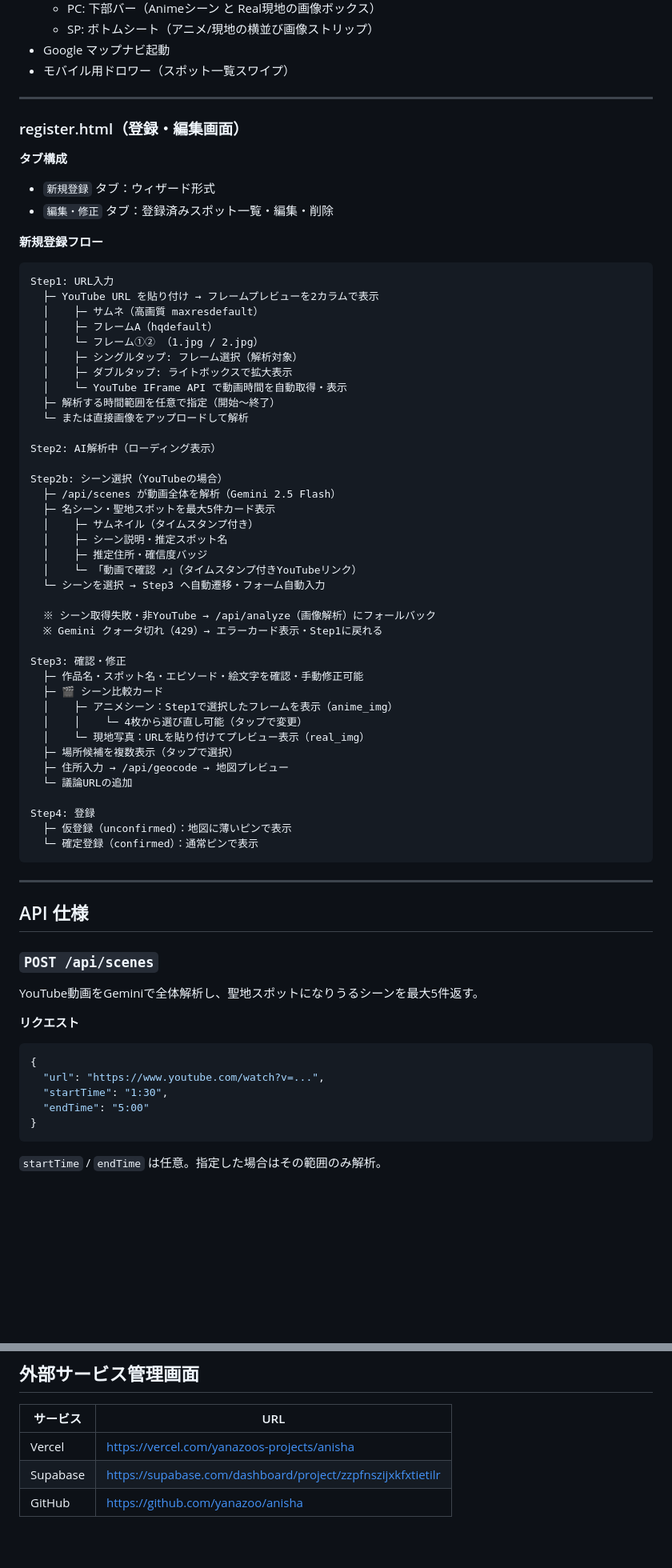
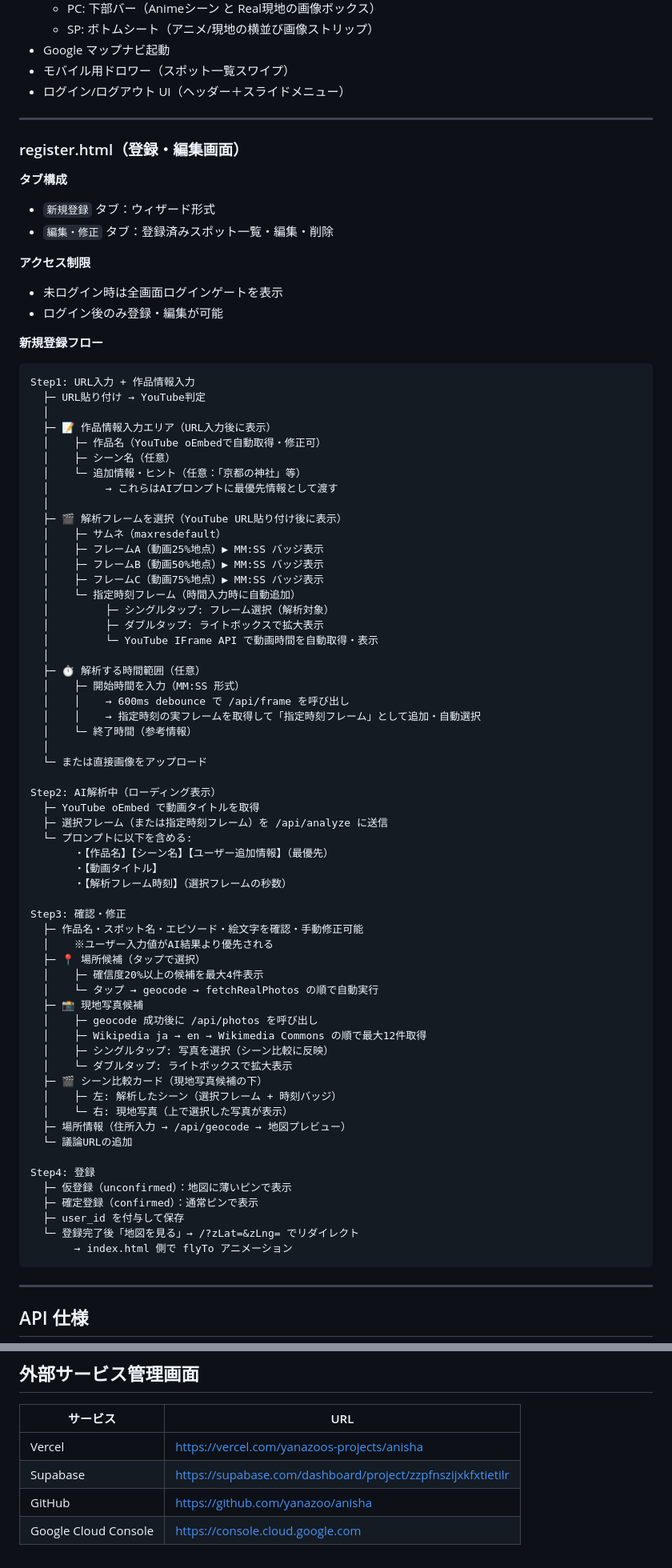
Before and after one commit to yanazoo/anisha, a Markdown page: ARCHITECTURE.md, 2 parts joined by grey strips. Shown at 80% size. Rendered like a GitHub page; blank space fills up the shorter version.

````diff
--- a/ARCHITECTURE.md
+++ b/ARCHITECTURE.md
@@ -142,6 +220,7 @@ CREATE POLICY "Public delete" ON spots FOR DELETE USING (true);
   - SP: ボトムシート（アニメ/現地の横並び画像ストリップ）
 - Google マップナビ起動
 - モバイル用ドロワー（スポット一覧スワイプ）
+- ログイン/ログアウト UI（ヘッダー＋スライドメニュー）
 
 ---
 
@@ -151,64 +230,74 @@ CREATE POLICY "Public delete" ON spots FOR DELETE USING (true);
 - `新規登録` タブ：ウィザード形式
 - `編集・修正` タブ：登録済みスポット一覧・編集・削除
 
+**アクセス制限**
+- 未ログイン時は全画面ログインゲートを表示
+- ログイン後のみ登録・編集が可能
+
 **新規登録フロー**
 
 ```
-Step1: URL入力
-  ├─ YouTube URL を貼り付け → フレームプレビューを2カラムで表示
-  │    ├─ サムネ（高画質 maxresdefault）
-  │    ├─ フレームA（hqdefault）
-  │    └─ フレーム①② （1.jpg / 2.jpg）
-  │    ├─ シングルタップ: フレーム選択（解析対象）
-  │    ├─ ダブルタップ: ライトボックスで拡大表示
-  │    └─ YouTube IFrame API で動画時間を自動取得・表示
-  ├─ 解析する時間範囲を任意で指定（開始〜終了）
-  └─ または直接画像をアップロードして解析
+Step1: URL入力 + 作品情報入力
+  ├─ URL貼り付け → YouTube判定
+  │
+  ├─ 📝 作品情報入力エリア（URL入力後に表示）
+  │    ├─ 作品名（YouTube oEmbedで自動取得・修正可）
+  │    ├─ シーン名（任意）
+  │    └─ 追加情報・ヒント（任意：「京都の神社」等）
+  │         → これらはAIプロンプトに最優先情報として渡す
+  │
+  ├─ 🎬 解析フレームを選択（YouTube URL貼り付け後に表示）
+  │    ├─ サムネ（maxresdefault）
+  │    ├─ フレームA（動画25%地点）▶ MM:SS バッジ表示
+  │    ├─ フレームB（動画50%地点）▶ MM:SS バッジ表示
+  │    ├─ フレームC（動画75%地点）▶ MM:SS バッジ表示
+  │    └─ 指定時刻フレーム（時間入力時に自動追加）
+  │         ├─ シングルタップ: フレーム選択（解析対象）
+  │         ├─ ダブルタップ: ライトボックスで拡大表示
+  │         └─ YouTube IFrame API で動画時間を自動取得・表示
+  │
+  ├─ ⏱ 解析する時間範囲（任意）
+  │    ├─ 開始時間を入力（MM:SS 形式）
+  │    │    → 600ms debounce で /api/frame を呼び出し
+  │    │    → 指定時刻の実フレームを取得して「指定時刻フレーム」として追加・自動選択
+  │    └─ 終了時間（参考情報）
+  │
+  └─ または直接画像をアップロード
 
 Step2: AI解析中（ローディング表示）
-
-Step2b: シーン選択（YouTubeの場合）
-  ├─ /api/scenes が動画全体を解析（Gemini 2.5 Flash）
-  ├─ 名シーン・聖地スポットを最大5件カード表示
-  │    ├─ サムネイル（タイムスタンプ付き）
-  │    ├─ シーン説明・推定スポット名
-  │    ├─ 推定住所・確信度バッジ
-  │    └─ 「動画で確認 ↗」（タイムスタンプ付きYouTubeリンク）
-  └─ シーンを選択 → Step3 へ自動遷移・フォーム自動入力
-
-  ※ シーン取得失敗・非YouTube → /api/analyze（画像解析）にフォールバック
-  ※ Gemini クォータ切れ（429）→ エラーカード表示・Step1に戻れる
+  ├─ YouTube oEmbed で動画タイトルを取得
+  ├─ 選択フレーム（または指定時刻フレーム）を /api/analyze に送信
+  └─ プロンプトに以下を含める:
+       ・【作品名】【シーン名】【ユーザー追加情報】（最優先）
+       ・【動画タイトル】
+       ・【解析フレーム時刻】（選択フレームの秒数）
 
 Step3: 確認・修正
   ├─ 作品名・スポット名・エピソード・絵文字を確認・手動修正可能
-  ├─ 🎬 シーン比較カード
-  │    ├─ アニメシーン：Step1で選択したフレームを表示（anime_img）
-  │    │    └─ 4枚から選び直し可能（タップで変更）
-  │    └─ 現地写真：URLを貼り付けてプレビュー表示（real_img）
-  ├─ 場所候補を複数表示（タップで選択）
-  ├─ 住所入力 → /api/geocode → 地図プレビュー
+  │    ※ユーザー入力値がAI結果より優先される
+  ├─ 📍 場所候補（タップで選択）
+  │    ├─ 確信度20%以上の候補を最大4件表示
+  │    └─ タップ → geocode → fetchRealPhotos の順で自動実行
+  ├─ 📸 現地写真候補
+  │    ├─ geocode 成功後に /api/photos を呼び出し
+  │    ├─ Wikipedia ja → en → Wikimedia Commons の順で最大12件取得
+  │    ├─ シングルタップ: 写真を選択（シーン比較に反映）
+  │    └─ ダブルタップ: ライトボックスで拡大表示
+  ├─ 🎬 シーン比較カード（現地写真候補の下）
+  │    ├─ 左: 解析したシーン（選択フレーム + 時刻バッジ）
+  │    └─ 右: 現地写真（上で選択した写真が表示）
+  ├─ 場所情報（住所入力 → /api/geocode → 地図プレビュー）
   └─ 議論URLの追加
 
 Step4: 登録
   ├─ 仮登録（unconfirmed）：地図に薄いピンで表示
-  └─ 確定登録（confirmed）：通常ピンで表示
+  ├─ 確定登録（confirmed）：通常ピンで表示
+  ├─ user_id を付与して保存
+  └─ 登録完了後「地図を見る」→ /?zLat=&zLng= でリダイレクト
+       → index.html 側で flyTo アニメーション
 ```
 
 ---
 
 ## API 仕様
 
-### `POST /api/scenes`
-
-YouTube動画をGeminiで全体解析し、聖地スポットになりうるシーンを最大5件返す。
-
-**リクエスト**
-```json
-{
-  "url": "https://www.youtube.com/watch?v=...",
-  "startTime": "1:30",
-  "endTime": "5:00"
-}
-```
-`startTime` / `endTime` は任意。指定した場合はその範囲のみ解析。
-
@@ -404,3 +486,4 @@ iPhone の GitHub アプリでファイルを編集すると引用符・バッ
 | Vercel | https://vercel.com/yanazoos-projects/anisha |
 | Supabase | https://supabase.com/dashboard/project/zzpfnszijxkfxtietilr |
 | GitHub | https://github.com/yanazoo/anisha |
+| Google Cloud Console | https://console.cloud.google.com |
````
Also changed, not shown: other parts of ARCHITECTURE.md (+193 -122 lines).
